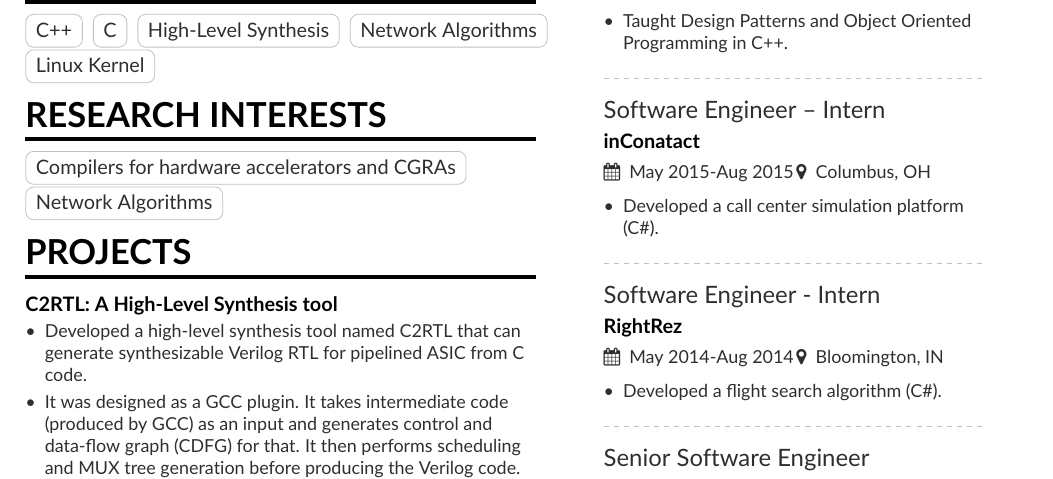
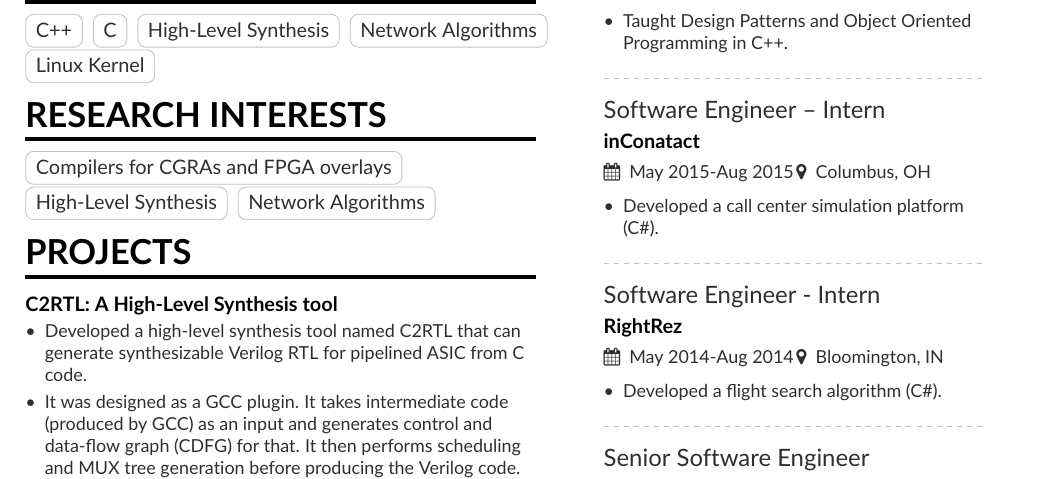
Before and after one commit to tamimcse/tamimcse.github.io, a LaTeX CV (cv/cv.tex): part of the page, cut so that both start at the same text. Compiled offline with pdfLaTeX.

Commit message:
Add files via upload

```diff
--- a/cv/cv.tex
+++ b/cv/cv.tex
@@ -124,7 +124,8 @@
 %\cvtag{JavaScript}
 \\
 \cvsection{Research Interests}
-\cvtag{Compilers for hardware accelerators and CGRAs}\\
+\cvtag{Compilers for CGRAs and FPGA overlays}\\
+\cvtag{High-Level Synthesis}
 \cvtag{Network Algorithms}
 %\divider
 % \cvachievement{\faTrophy}{}{Received accolades at Atos for Best Performance in team.}
```
Also changed, not shown: cv/cv.pdf.
